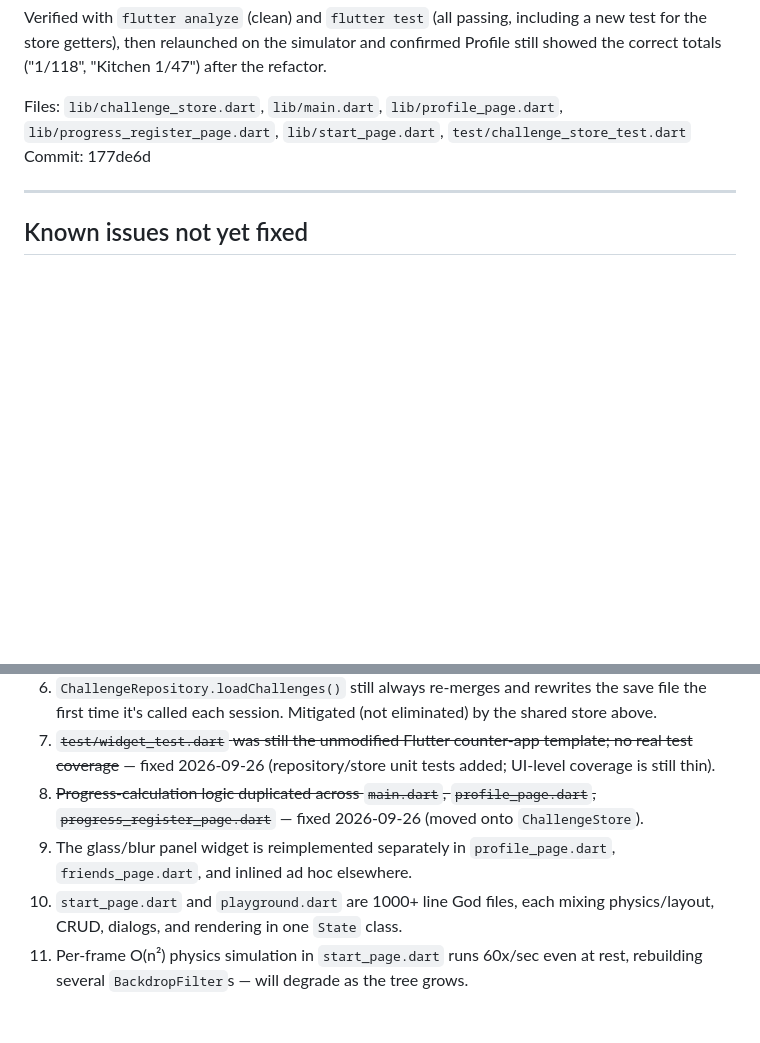
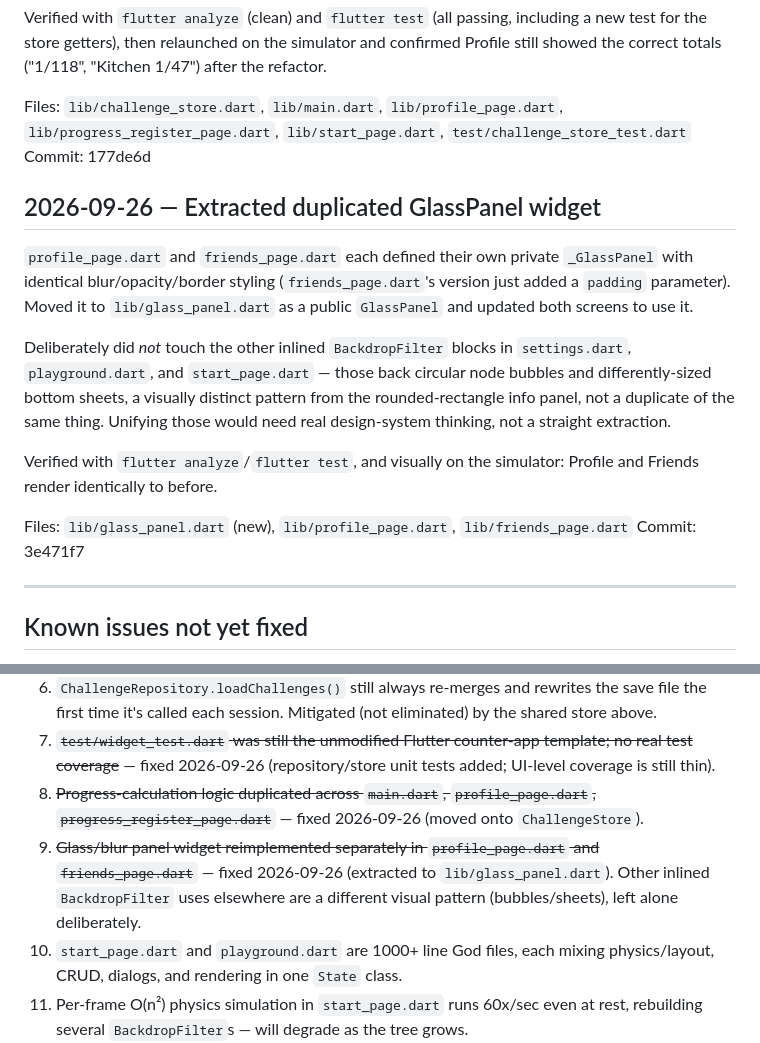
Before and after one commit to pennockthomas/Flutter, a Markdown page: AI_LOG.md, 2 parts joined by grey strips. Rendered like a GitHub page; blank space fills up the shorter version.

Commit message:
Log GlassPanel extraction in AI_LOG.md
Co-Authored-By: Claude Sonnet 5 <noreply@anthropic.com>

```diff
--- a/AI_LOG.md
+++ b/AI_LOG.md
@@ -88,6 +88,17 @@ Verified with `flutter analyze` (clean) and `flutter test` (all passing, includi
 Files: `lib/challenge_store.dart`, `lib/main.dart`, `lib/profile_page.dart`, `lib/progress_register_page.dart`, `lib/start_page.dart`, `test/challenge_store_test.dart`
 Commit: 177de6d
 
+## 2026-09-26 — Extracted duplicated GlassPanel widget
+
+`profile_page.dart` and `friends_page.dart` each defined their own private `_GlassPanel` with identical blur/opacity/border styling (`friends_page.dart`'s version just added a `padding` parameter). Moved it to `lib/glass_panel.dart` as a public `GlassPanel` and updated both screens to use it.
+
+Deliberately did *not* touch the other inlined `BackdropFilter` blocks in `settings.dart`, `playground.dart`, and `start_page.dart` — those back circular node bubbles and differently-sized bottom sheets, a visually distinct pattern from the rounded-rectangle info panel, not a duplicate of the same thing. Unifying those would need real design-system thinking, not a straight extraction.
+
+Verified with `flutter analyze`/`flutter test`, and visually on the simulator: Profile and Friends render identically to before.
+
+Files: `lib/glass_panel.dart` (new), `lib/profile_page.dart`, `lib/friends_page.dart`
+Commit: 3e471f7
+
 ---
 
 ## Known issues not yet fixed
@@ -102,7 +113,7 @@ From a full-codebase review, roughly ranked by impact. Struck-through items are
 6. `ChallengeRepository.loadChallenges()` still always re-merges and rewrites the save file the first time it's called each session. Mitigated (not eliminated) by the shared store above.
 7. ~~`test/widget_test.dart` was still the unmodified Flutter counter-app template; no real test coverage~~ — fixed 2026-09-26 (repository/store unit tests added; UI-level coverage is still thin).
 8. ~~Progress-calculation logic duplicated across `main.dart`, `profile_page.dart`, `progress_register_page.dart`~~ — fixed 2026-09-26 (moved onto `ChallengeStore`).
-9. The glass/blur panel widget is reimplemented separately in `profile_page.dart`, `friends_page.dart`, and inlined ad hoc elsewhere.
+9. ~~Glass/blur panel widget reimplemented separately in `profile_page.dart` and `friends_page.dart`~~ — fixed 2026-09-26 (extracted to `lib/glass_panel.dart`). Other inlined `BackdropFilter` uses elsewhere are a different visual pattern (bubbles/sheets), left alone deliberately.
 10. `start_page.dart` and `playground.dart` are 1000+ line God files, each mixing physics/layout, CRUD, dialogs, and rendering in one `State` class.
 11. Per-frame O(n²) physics simulation in `start_page.dart` runs 60x/sec even at rest, rebuilding several `BackdropFilter`s — will degrade as the tree grows.
 12. ~~Dead orphaned `main()` in `start_page.dart`~~ — fixed 2026-09-26.
```
